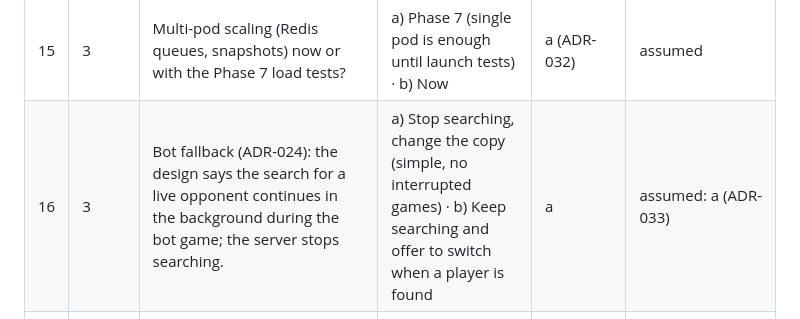
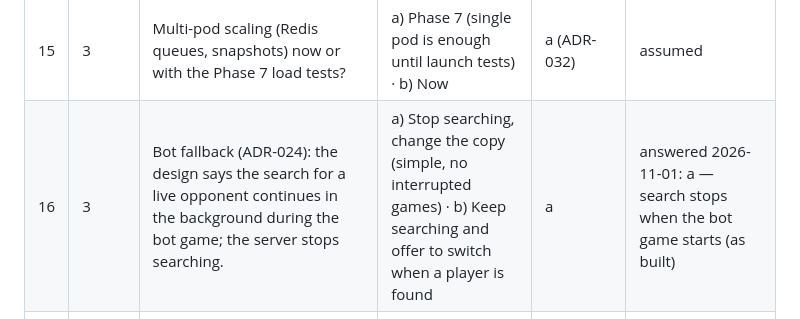
Before and after one commit to corbelry/nard, a Markdown page: docs/QUESTIONS.md, the part around the change. GitHub-like rendering.

Commit message:
docs: owner confirmed bot fallback stops the search (#16)

```diff
--- a/docs/QUESTIONS.md
+++ b/docs/QUESTIONS.md
@@ -21,7 +21,7 @@ assumption currently implemented. Answer them and the code is adjusted.
 | 13 | 3 | Apple / Google Sign-In need keys from the owner's developer accounts. | a) Build server side, keep disabled by config until keys exist · b) Owner provides keys now | — | answered 2026-10-30: a |
 | 14 | 3 | E-mail for sign-in codes in development. | a) Mailpit in docker-compose; real provider in Phase 7 · b) Real provider now | — | answered 2026-10-30: a |
 | 15 | 3 | Multi-pod scaling (Redis queues, snapshots) now or with the Phase 7 load tests? | a) Phase 7 (single pod is enough until launch tests) · b) Now | a (ADR-032) | assumed |
-| 16 | 3 | Bot fallback (ADR-024): the design says the search for a live opponent continues in the background during the bot game; the server stops searching. | a) Stop searching, change the copy (simple, no interrupted games) · b) Keep searching and offer to switch when a player is found | a | assumed: a (ADR-033) |
+| 16 | 3 | Bot fallback (ADR-024): the design says the search for a live opponent continues in the background during the bot game; the server stops searching. | a) Stop searching, change the copy (simple, no interrupted games) · b) Keep searching and offer to switch when a player is found | a | answered 2026-11-01: a — search stops when the bot game starts (as built) |
 | 17 | 3 | 15.2 Export: the design promises an e-mailed ZIP within 24 h; the API returns the data at once (guests have no e-mail). | a) Save/share the JSON now, change the copy · b) Async e-mail job | a | assumed: a (ADR-033) |
 | 18 | 3 | 15.3 Delete: the design promises a 30-day grace (sign in to cancel); the API deletes at once. | a) Add the 30-day grace (store a deletion date, purge job) · b) Delete at once, change the copy | b for now | answered 2026-11-01: 30-day grace — implemented (sign-in cancels, `accounts:purge` daily) |
 | 19 | 3 | Opponent disconnected: the banner says the game is "paused", but the server keeps the absent player's clock running (60 s grace, then forfeit). | a) Keep the clock running, change the copy · b) Pause the clock during the grace | a | assumed: a (ADR-033) |
```
